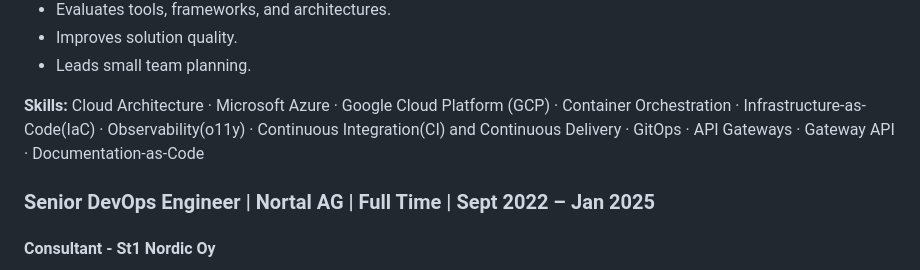
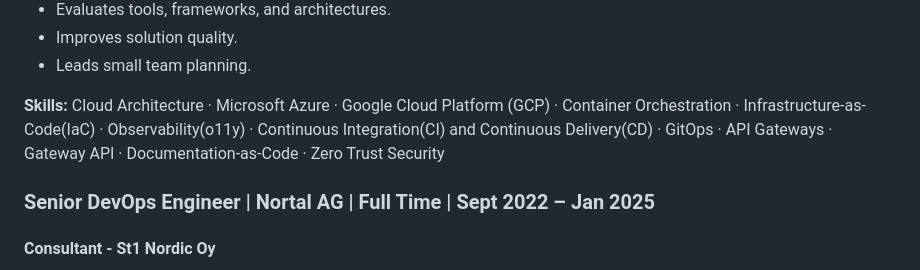
Before and after one commit to yashwanth-l/yl, a Markdown page: README.md, the part around the change. GitHub-like rendering.

Commit message:
chore: skills updates

```diff
--- a/README.md
+++ b/README.md
@@ -34,7 +34,7 @@ Learner | Engineer | Techie | Medium Addict
 - Improves solution quality.
 - Leads small team planning.
 
-**Skills:** Cloud Architecture · Microsoft Azure · Google Cloud Platform (GCP) · Container Orchestration · Infrastructure-as-Code(IaC) · Observability(o11y) · Continuous Integration(CI) and Continuous Delivery · GitOps · API Gateways · Gateway API · Documentation-as-Code
+**Skills:** Cloud Architecture · Microsoft Azure · Google Cloud Platform (GCP) · Container Orchestration · Infrastructure-as-Code(IaC) · Observability(o11y) · Continuous Integration(CI) and Continuous Delivery(CD) · GitOps · API Gateways · Gateway API · Documentation-as-Code · Zero Trust Security
 
 ### Senior DevOps Engineer | Nortal AG | Full Time | Sept 2022 – Jan 2025
 
```
